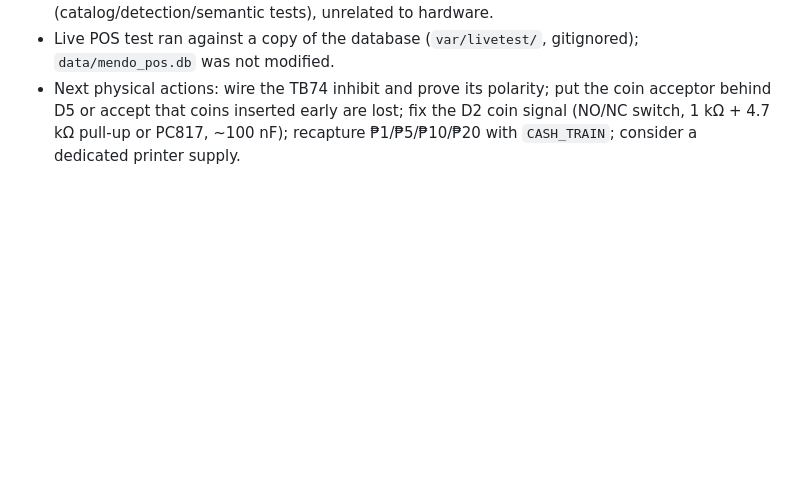
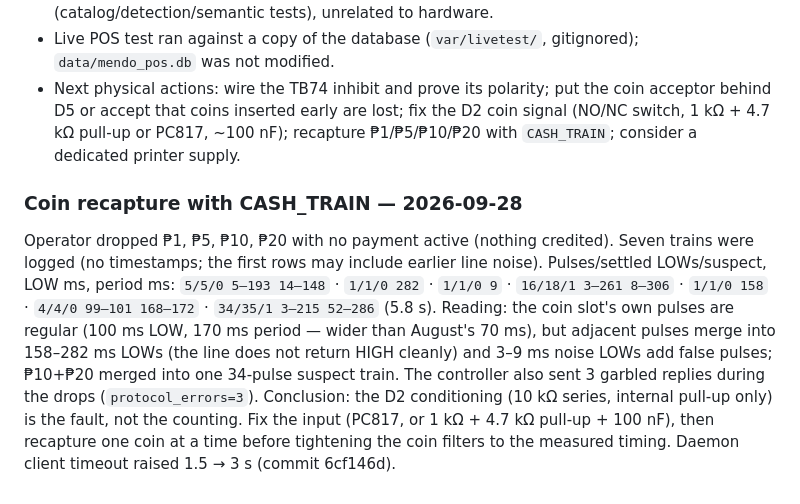
Before and after one commit to yyerf/thesis-mendo, a Markdown page: CHECKPOINT.md, the part around the change. Drawn GitHub-style; blank space fills up the shorter version.

Commit message:
Record the 2026-09-28 coin recapture in the checkpoint
Co-Authored-By: Claude Opus 5.5 <noreply@anthropic.com>

```diff
--- a/CHECKPOINT.md
+++ b/CHECKPOINT.md
@@ -778,3 +778,20 @@ controller or used to authorize the installed TB unit.
   the D2 coin signal (NO/NC switch, 1 kΩ + 4.7 kΩ pull-up or PC817, ~100 nF);
   recapture ₱1/₱5/₱10/₱20 with `CASH_TRAIN`; consider a dedicated printer
   supply.
+
+### Coin recapture with CASH_TRAIN — 2026-09-28
+
+Operator dropped ₱1, ₱5, ₱10, ₱20 with no payment active (nothing credited).
+Seven trains were logged (no timestamps; the first rows may include earlier
+line noise). Pulses/settled LOWs/suspect, LOW ms, period ms:
+`5/5/0 5–193 14–148` · `1/1/0 282` · `1/1/0 9` · `16/18/1 3–261 8–306` ·
+`1/1/0 158` · `4/4/0 99–101 168–172` · `34/35/1 3–215 52–286` (5.8 s).
+Reading: the coin slot's own pulses are regular (100 ms LOW, 170 ms period —
+wider than August's 70 ms), but adjacent pulses merge into 158–282 ms LOWs
+(the line does not return HIGH cleanly) and 3–9 ms noise LOWs add false
+pulses; ₱10+₱20 merged into one 34-pulse suspect train. The controller also
+sent 3 garbled replies during the drops (`protocol_errors=3`). Conclusion:
+the D2 conditioning (10 kΩ series, internal pull-up only) is the fault, not
+the counting. Fix the input (PC817, or 1 kΩ + 4.7 kΩ pull-up + 100 nF), then
+recapture one coin at a time before tightening the coin filters to the
+measured timing. Daemon client timeout raised 1.5 → 3 s (commit 6cf146d).
```
